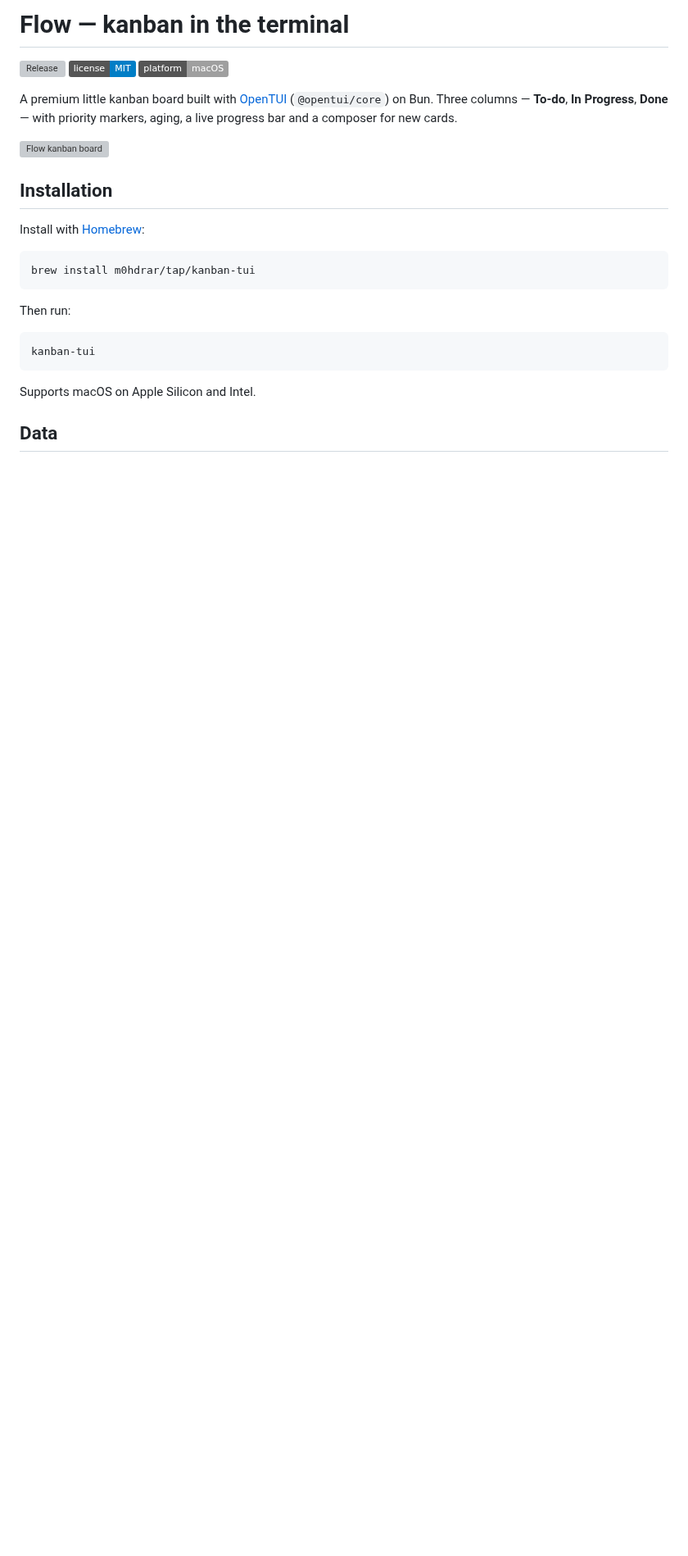
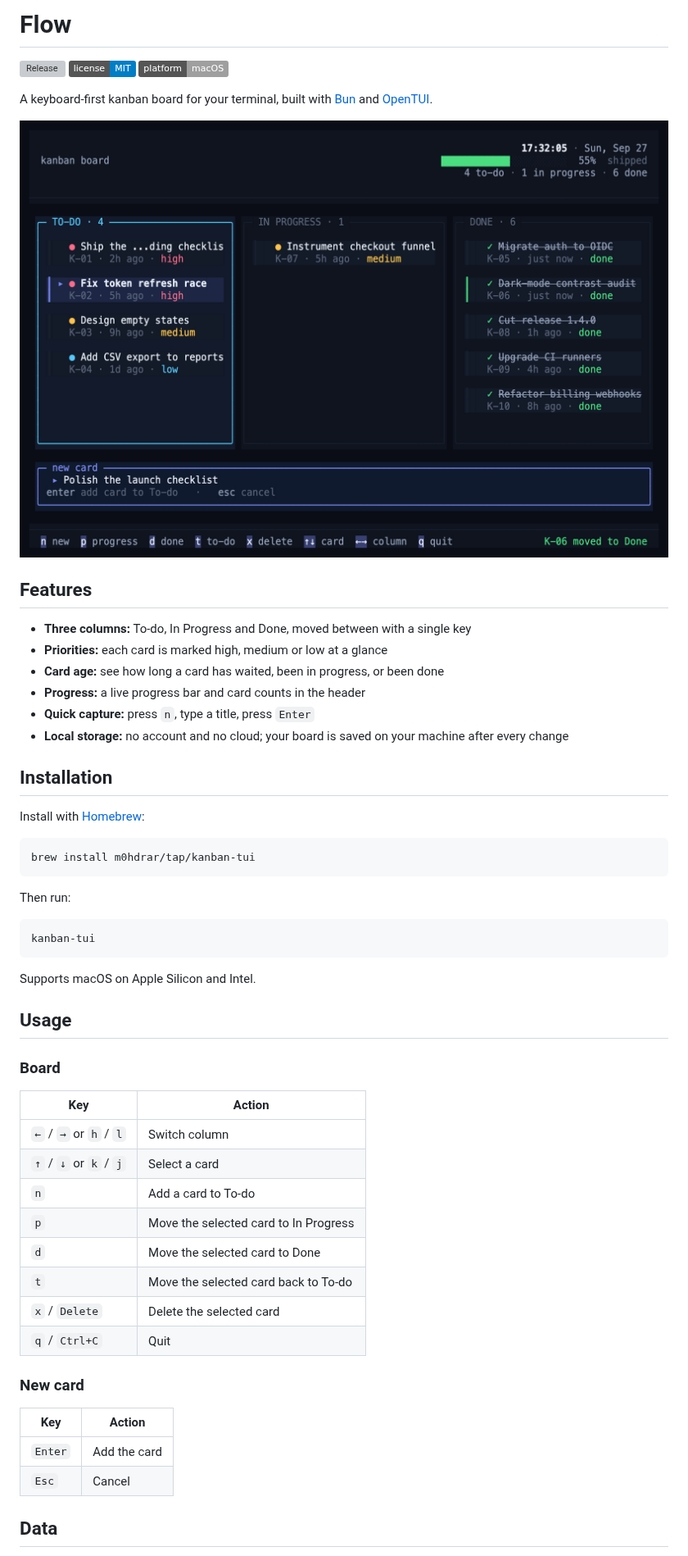
Before and after one commit to m0hdrar/kanban_tui, a Markdown page: README.md, the part around one of its changes. Shown at 82% size. Rendered like a GitHub page; pictures changed too: assets/screenshot.png (added); badges without logos; blank space fills up the shorter version; grey boxes are pictures that could not be loaded.

```diff
--- a/README.md
+++ b/README.md
@@ -1,14 +1,21 @@
-# Flow — kanban in the terminal
+# Flow
 
 [![Release](https://img.shields.io/github/v/release/m0hdrar/kanban_tui)](https://github.com/m0hdrar/kanban_tui/releases)
 [![License: MIT](https://img.shields.io/badge/license-MIT-blue.svg)](LICENSE)
 ![Platform](https://img.shields.io/badge/platform-macOS-lightgrey)
 
-A premium little kanban board built with [OpenTUI](https://github.com/sst/opentui)
-(`@opentui/core`) on Bun. Three columns — **To-do**, **In Progress**, **Done** —
-with priority markers, aging, a live progress bar and a composer for new cards.
+A keyboard-first kanban board for your terminal, built with [Bun](https://bun.sh) and [OpenTUI](https://github.com/sst/opentui).
 
-![Flow kanban board](preview/preview.svg)
+![Flow kanban board with To-do, In Progress and Done columns](assets/screenshot.png)
+
+## Features
+
+- **Three columns:** To-do, In Progress and Done, moved between with a single key
+- **Priorities:** each card is marked high, medium or low at a glance
+- **Card age:** see how long a card has waited, been in progress, or been done
+- **Progress:** a live progress bar and card counts in the header
+- **Quick capture:** press `n`, type a title, press `Enter`
+- **Local storage:** no account and no cloud; your board is saved on your machine after every change
 
 ## Installation
 
@@ -26,5 +33,27 @@ kanban-tui
 
 Supports macOS on Apple Silicon and Intel.
 
+## Usage
+
+### Board
+
+| Key | Action |
+| --- | --- |
+| `←` / `→` or `h` / `l` | Switch column |
+| `↑` / `↓` or `k` / `j` | Select a card |
+| `n` | Add a card to To-do |
+| `p` | Move the selected card to In Progress |
+| `d` | Move the selected card to Done |
+| `t` | Move the selected card back to To-do |
+| `x` / `Delete` | Delete the selected card |
+| `q` / `Ctrl+C` | Quit |
+
+### New card
+
+| Key | Action |
+| --- | --- |
+| `Enter` | Add the card |
+| `Esc` | Cancel |
+
 ## Data
 
```
Also changed, not shown: other parts of README.md (+25 -42 lines), 2 other files.
